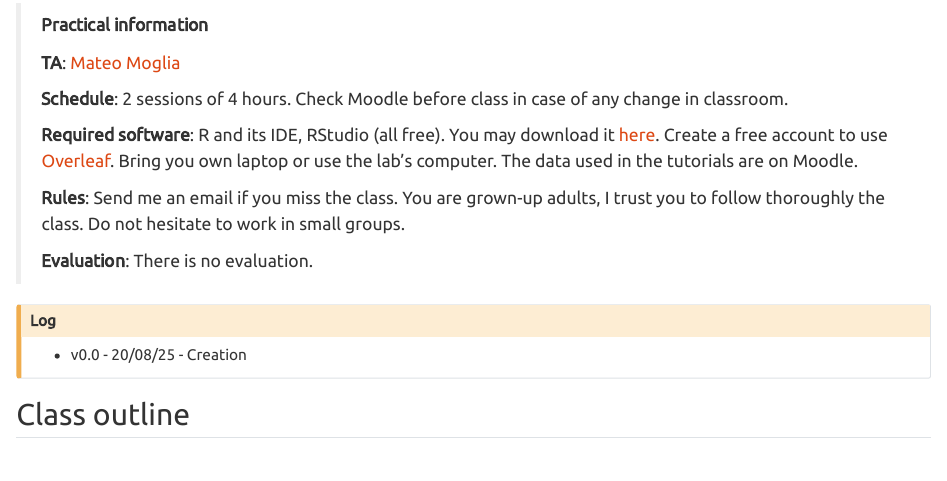
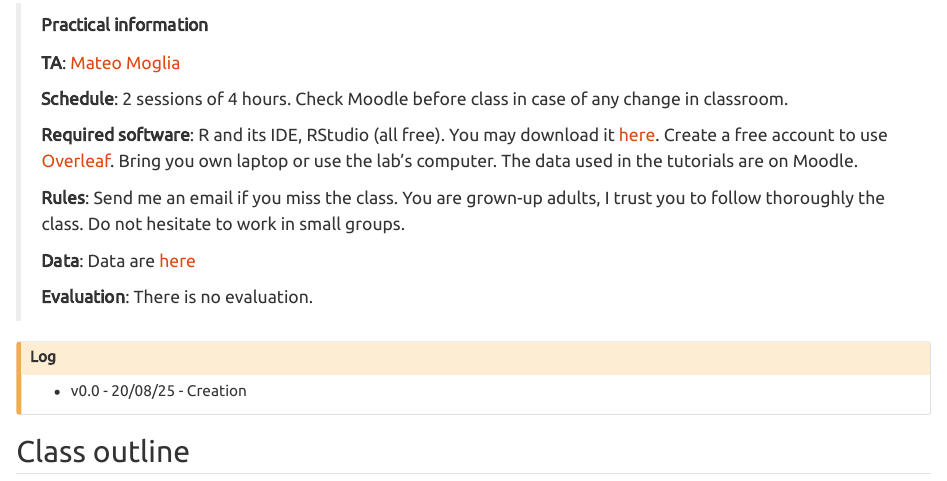
Before and after one commit to mateomoglia/2026_eco51432ep, a Quarto document (home.qmd): the page in a window 1100 px wide, from 160 px down. Rendered offline with R 4.5, knitr and Pandoc in place of Quarto, with nearby package versions.

Commit message:
add data

```diff
--- a/home.qmd
+++ b/home.qmd
@@ -15,6 +15,8 @@ This website will walk you through the tutorials for the *Introduction to R* cou
 > **Required software**: R and its IDE, RStudio (all free). You may download it [here](https://posit.co/download/rstudio-desktop/). Create a free account to use [Overleaf](https://www.overleaf.com). Bring you own laptop or use the lab's computer. The data used in the tutorials are on Moodle.
 >
 > **Rules**: Send me an email if you miss the class. You are grown-up adults, I trust you to follow thoroughly the class. Do not hesitate to work in small groups.
+>
+> **Data**: Data are [here](https://drive.google.com/drive/folders/1mNXjRVWK4-5ZcgrYdNgevgxV25byMHPL?usp=sharing)
 >
 > **Evaluation**: There is no evaluation.
 
```
Also changed, not shown: docs/search.json, 70 other files.
